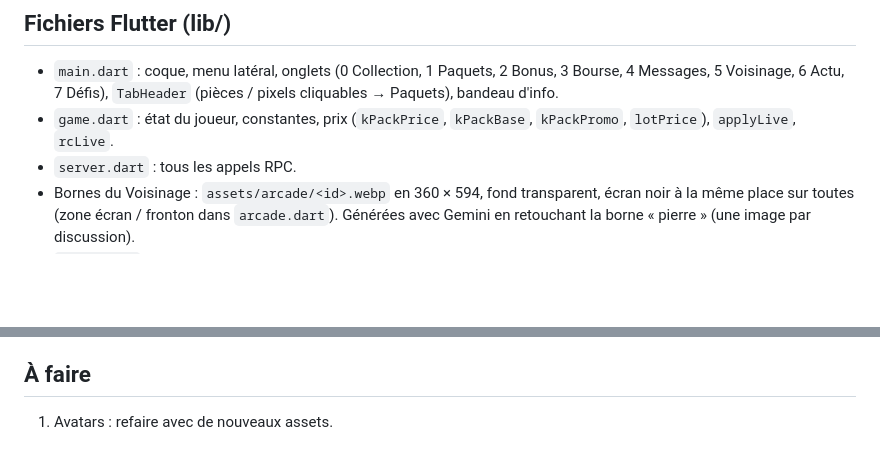
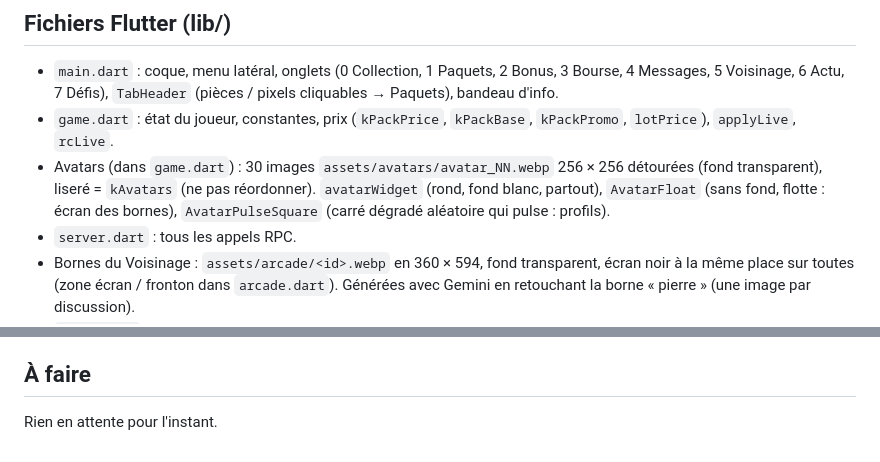
Before and after one commit to foclabroc/retro_collec_app, a Markdown page: CLAUDE.md, 2 parts joined by grey strips. GitHub-like rendering; blank space fills up the shorter version.

Commit message:
CLAUDE.md : avatars faits, carte des widgets d'avatar
Co-Authored-By: Claude Opus 5.5 <noreply@anthropic.com>
Claude-Session: https://claude.ai/code/session_01M4GHPPENp5SxWJLXpaN98r

```diff
--- a/CLAUDE.md
+++ b/CLAUDE.md
@@ -35,6 +35,7 @@ Web : https://foclabroc.github.io/retro_collec_app/
 
 - `main.dart` : coque, menu latéral, onglets (0 Collection, 1 Paquets, 2 Bonus, 3 Bourse, 4 Messages, 5 Voisinage, 6 Actu, 7 Défis), `TabHeader` (pièces / pixels cliquables → Paquets), bandeau d'info.
 - `game.dart` : état du joueur, constantes, prix (`kPackPrice`, `kPackBase`, `kPackPromo`, `lotPrice`), `applyLive`, `rcLive`.
+- Avatars (dans `game.dart`) : 30 images `assets/avatars/avatar_NN.webp` 256 × 256 détourées (fond transparent), liseré = `kAvatars` (ne pas réordonner). `avatarWidget` (rond, fond blanc, partout), `AvatarFloat` (sans fond, flotte : écran des bornes), `AvatarPulseSquare` (carré dégradé aléatoire qui pulse : profils).
 - `server.dart` : tous les appels RPC.
 - Bornes du Voisinage : `assets/arcade/<id>.webp` en 360 × 594, fond transparent, écran noir à la même place sur toutes (zone écran / fronton dans `arcade.dart`). Générées avec Gemini en retouchant la borne « pierre » (une image par discussion).
 - `packs.dart` : onglet Paquets (mosaïque : stock, paquet gratuit, boutique, lot), ouverture animée, cadeaux.
@@ -48,4 +49,4 @@ Web : https://foclabroc.github.io/retro_collec_app/
 
 ## À faire
 
-1. Avatars : refaire avec de nouveaux assets.
+Rien en attente pour l'instant.
```
